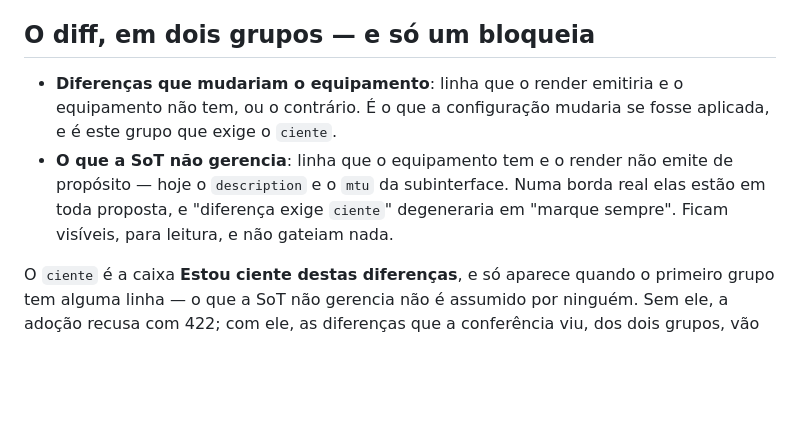
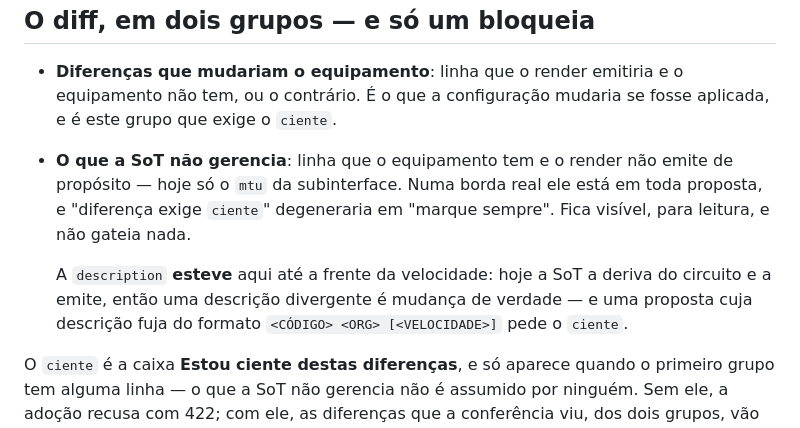
Before and after one commit to diorgesl/gerenet, a Markdown page: docs/wiki/descoberta.md, the part around the change. Rendered like a GitHub page; blank space fills up the shorter version.

```diff
--- a/docs/wiki/descoberta.md
+++ b/docs/wiki/descoberta.md
@@ -148,9 +148,14 @@ comparação (o perfil, o trunk) refaz a conferência e desmarca a caixa sozinho
   equipamento não tem, ou o contrário. É o que a configuração mudaria se fosse
   aplicada, e é este grupo que exige o `ciente`.
 - **O que a SoT não gerencia**: linha que o equipamento tem e o render não emite
-  de propósito — hoje o `description` e o `mtu` da subinterface. Numa borda real
-  elas estão em toda proposta, e "diferença exige `ciente`" degeneraria em
-  "marque sempre". Ficam visíveis, para leitura, e não gateiam nada.
+  de propósito — hoje só o `mtu` da subinterface. Numa borda real ele está em
+  toda proposta, e "diferença exige `ciente`" degeneraria em "marque sempre".
+  Fica visível, para leitura, e não gateia nada.
+
+    A `description` **esteve** aqui até a frente da velocidade: hoje a SoT a
+    deriva do circuito e a emite, então uma descrição divergente é mudança de
+    verdade — e uma proposta cuja descrição fuja do formato
+    `<CÓDIGO> <ORG> [<VELOCIDADE>]` pede o `ciente`.
 
 O `ciente` é a caixa **Estou ciente destas diferenças**, e só aparece quando o
 primeiro grupo tem alguma linha — o que a SoT não gerencia não é assumido por
```
Also changed, not shown: docs/runbook-validacao-ne8000.md (+15 -1 lines), docs/wiki/circuitos.md (+40 -1 lines).
